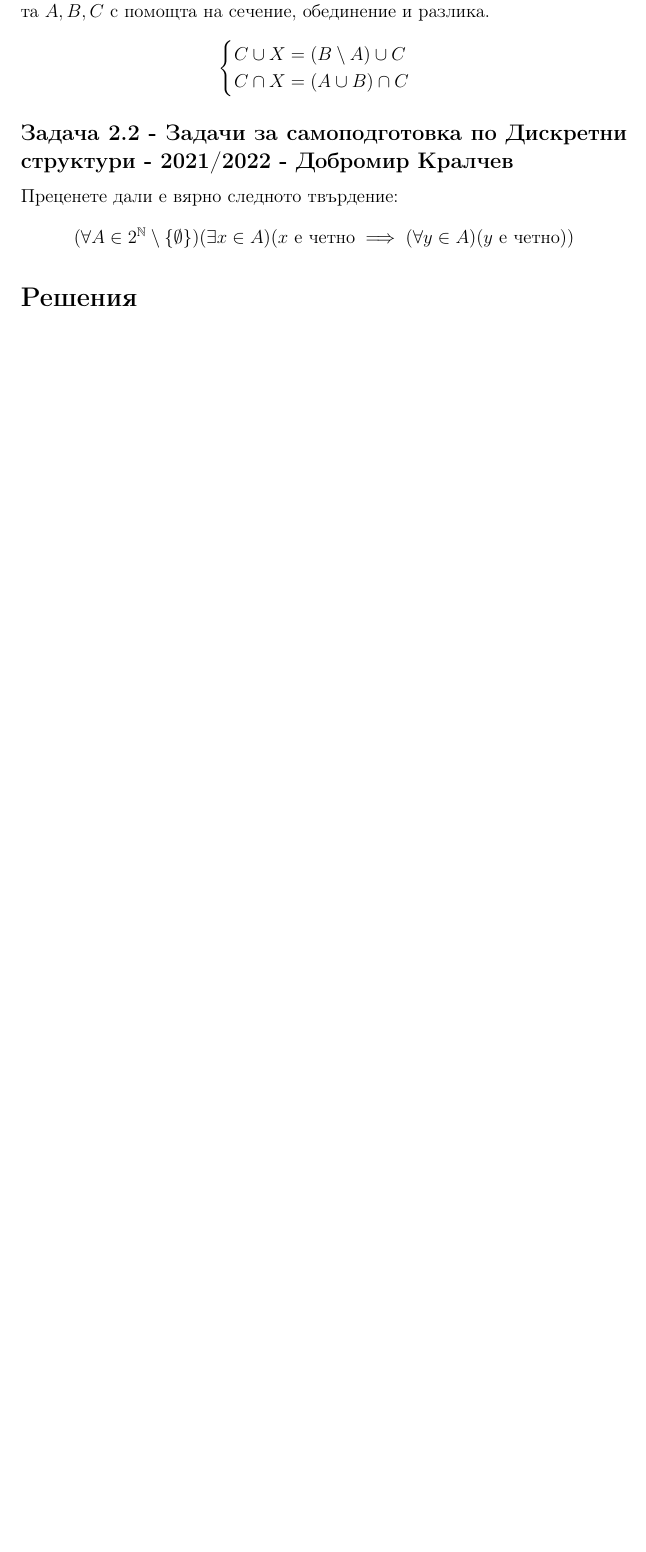
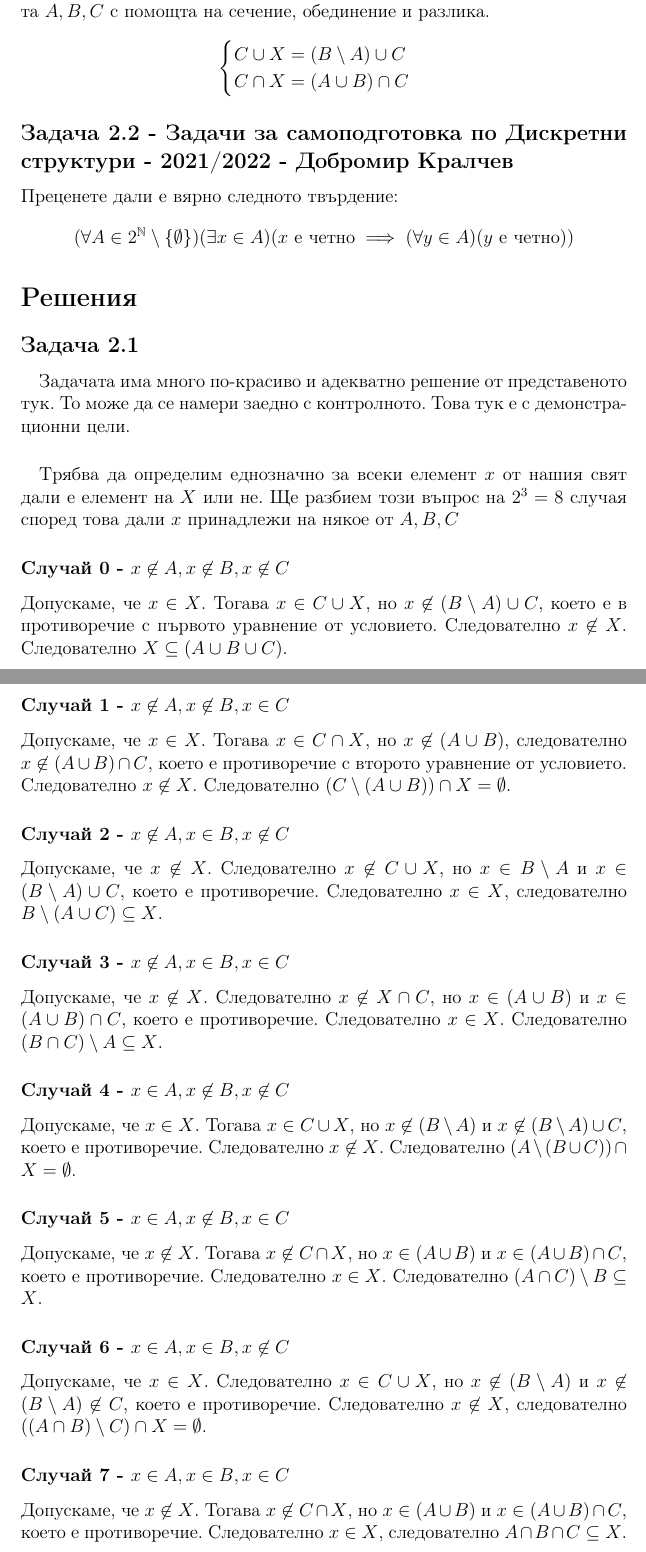
Before and after one commit to StoyanMalinin/SeminarNotes, a LaTeX document (Дискретни структури/2. Въведение в теорията на множествата/множества.tex): part of page 3 of 3 before the commit and two parts of pages 3 and 4 of 5 after it, the two joined at a grey line, cut so that both start at the same text, the shorter picture padded with empty space. Compiled offline with pdfLaTeX.

Commit message:
added solution to set theory problem

```diff
--- a/Дискретни структури/2. Въведение в теорията на множествата/множества.tex
+++ b/Дискретни структури/2. Въведение в теорията на множествата/множества.tex
@@ -80,4 +80,29 @@ $$ \begin{cases}
 
 \section*{Решения}
 
+\subsection*{Задача 2.1}
+\paragraph*{}
+Задачата има много по-красиво и адекватно решение от представеното тук. То може да се намери заедно с контролното. Това тук е с демонстрационни цели.
+\paragraph*{}
+Трябва да определим еднозначно за всеки елемент $x$ от нашия свят дали е елемент на $X$ или не. Ще разбием този въпрос на $2^3 = 8$ случая според това дали $x$ принадлежи на някое от $A, B, C$
+\subsubsection*{Случай 0 - $x \not\in A, x \not\in B, x \not\in C$}
+Допускаме, че $x \in X$. Тогава $x \in C \cup X$, но $x \not\in (B \setminus A) \cup C$, което е в противоречие с първото уравнение от условието. Следователно $x \not\in X$. Следователно $X \subseteq (A \cup B \cup C)$.
+\subsubsection*{Случай 1 - $x \not\in A, x \not\in B, x \in C$}
+Допускаме, че $x \in X$. Тогава $x \in C \cap X$, но $x \not\in (A \cup B)$, следователно $x \not\in (A \cup B) \cap C$, което е противоречие с второто уравнение от условието. Следователно $x \not\in X$. Следователно $(C \setminus (A \cup B)) \cap X = \emptyset$.
+\subsubsection*{Случай 2 - $x \not\in A, x \in B, x \not\in C$}
+Допускаме, че $x \not\in X$. Следователно $x \not\in C \cup X$, но $x \in B \setminus A$ и $x \in (B \setminus A) \cup C$, което е противоречие. Следователно $x \in X$, следователно $B \setminus (A \cup C) \subseteq X$.
+\subsubsection*{Случай 3 - $x \not\in A, x \in B, x \in C$}
+Допускаме, че $x \not\in X$. Следователно $x \not\in X \cap C$, но $x \in (A \cup B)$ и $x \in (A \cup B) \cap C$, което е противоречие. Следователно $x \in X$. Следователно $(B \cap C) \setminus A \subseteq X$.
+\subsubsection*{Случай 4 - $x \in A, x \not\in B, x \not\in C$}
+Допускаме, че $x \in X$. Тогава $x \in C \cup X$, но $x \not\in (B \setminus A)$ и $x \not\in (B \setminus A) \cup C$, което е противоречие. Следователно $x \not\in X$. Следователно $(A \setminus (B \cup C)) \cap X = \emptyset$.
+\subsubsection*{Случай 5 - $x \in A, x \not\in B, x \in C$}
+Допускаме, че $x \not\in X$. Тогава $x \not\in C \cap X$, но $x \in (A \cup B)$ и $x \in (A \cup B) \cap C$, което е противоречие. Следователно $x \in X$. Следователно $(A \cap C) \setminus B \subseteq X$.
+\subsubsection*{Случай 6 - $x \in A, x \in B, x \not\in C$}
+Допускаме, че $x \in X$. Следователно $x \in C \cup X$, но $x \not\in (B \setminus A)$ и $x \not\in (B \setminus A) \not\in C$, което е противоречие. Следователно $x \not\in X$, следователно $((A \cap B) \setminus C) \cap X = \emptyset$.
+\subsubsection*{Случай 7 - $x \in A, x \in B, x \in C$}
+Допускаме, че $x \not\in X$. Тогава $x \not\in C \cap X$, но $x \in (A \cup B)$ и $x \in (A \cup B) \cap C$, което е противоречие. Следователно $x \in X$, следователно $A \cap B \cap C \subseteq X$.
+
+\paragraph*{}
+Разглеждайки всички тези случаи и знаейки, че $X \subseteq A \cup B \cup C$, можем да заключим, че $X = (B \setminus (A \cup C)) \cup ((B \cap C) \setminus A) \cup ((A \cap C) \setminus B) \cup (A \cap B \cap C)$.
+
 \end{document}
```
Also changed, not shown: Дискретни структури/2. Въведение в теорията на множествата/множества.pdf.
